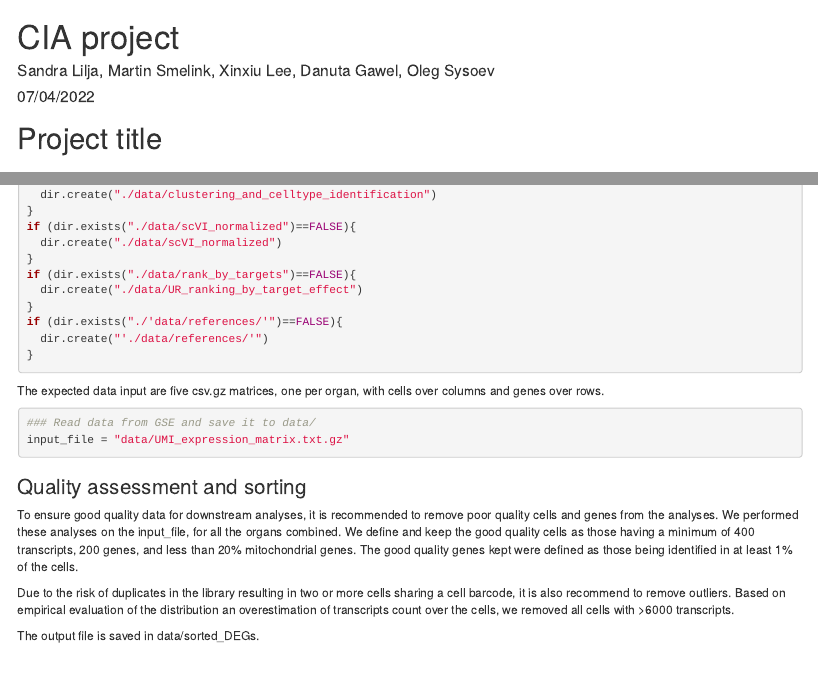
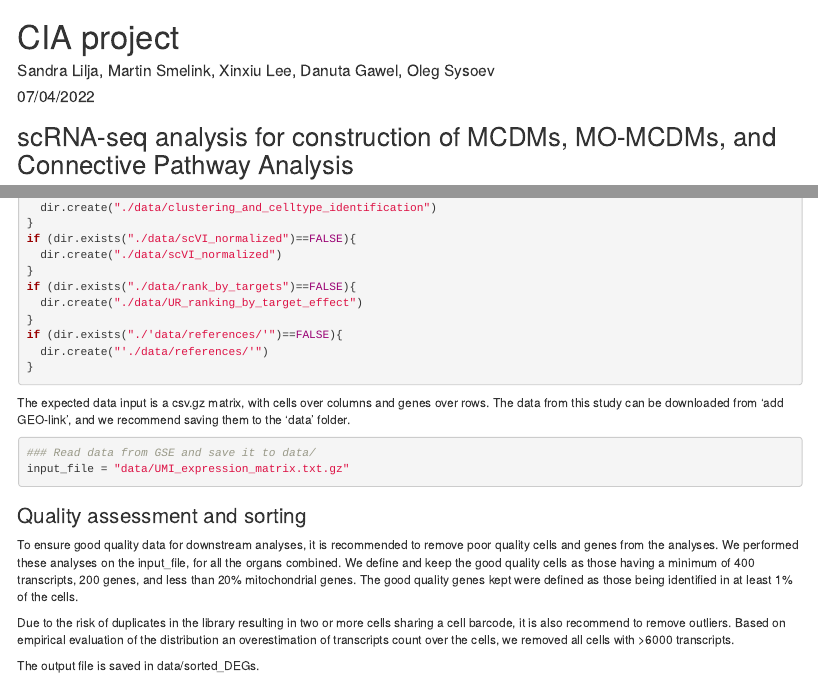
Before and after one commit to SDTC-CPMed/multi-organ_DigiTwin, an R Markdown document (README.Rmd): the page in a window 1100 px wide, from its top, and a second part further down, joined at a grey line. The pictures show the output file README.html that the author committed with the source, opened offline.

Commit message:
add description of analyses

````diff
--- a/README.Rmd
+++ b/README.Rmd
@@ -4,8 +4,6 @@ author: "Sandra Lilja, Martin Smelink, Xinxiu Lee, Danuta Gawel, Oleg Sysoev"
 date: "07/04/2022"
 output: html_document
 ---
-
-# Project title
 
 ```{r setup, include=FALSE}
 knitr::opts_chunk$set(echo = TRUE)
@@ -43,7 +41,7 @@ if (dir.exists("./'data/references/'")==FALSE){
 }
 ```
 
-The expected data input are five csv.gz matrices, one per organ, with cells over columns and genes over rows.
+The expected data input is a csv.gz matrix, with cells over columns and genes over rows. The data from this study can be downloaded from 'add GEO-link', and we recommend saving them to the 'data' folder.
 
 ```{r}
 ### Read data from GSE and save it to data/
````
Also changed, not shown: README.html, README.Rmd (1 more changed lines).
